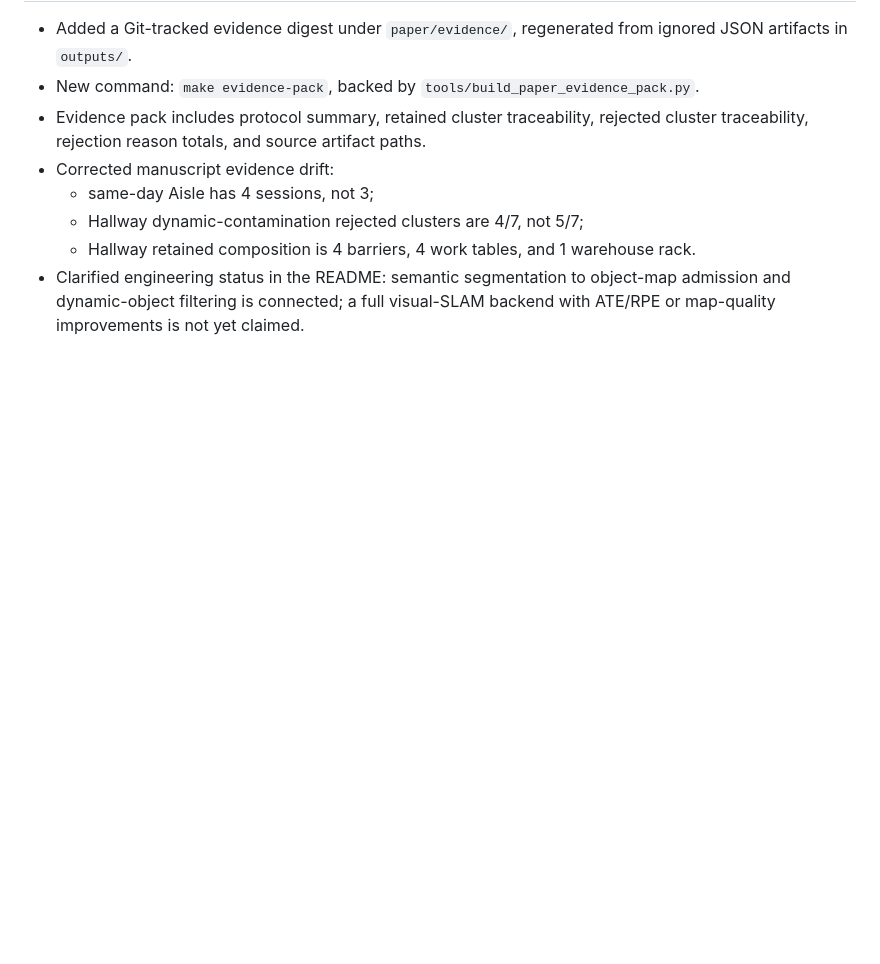
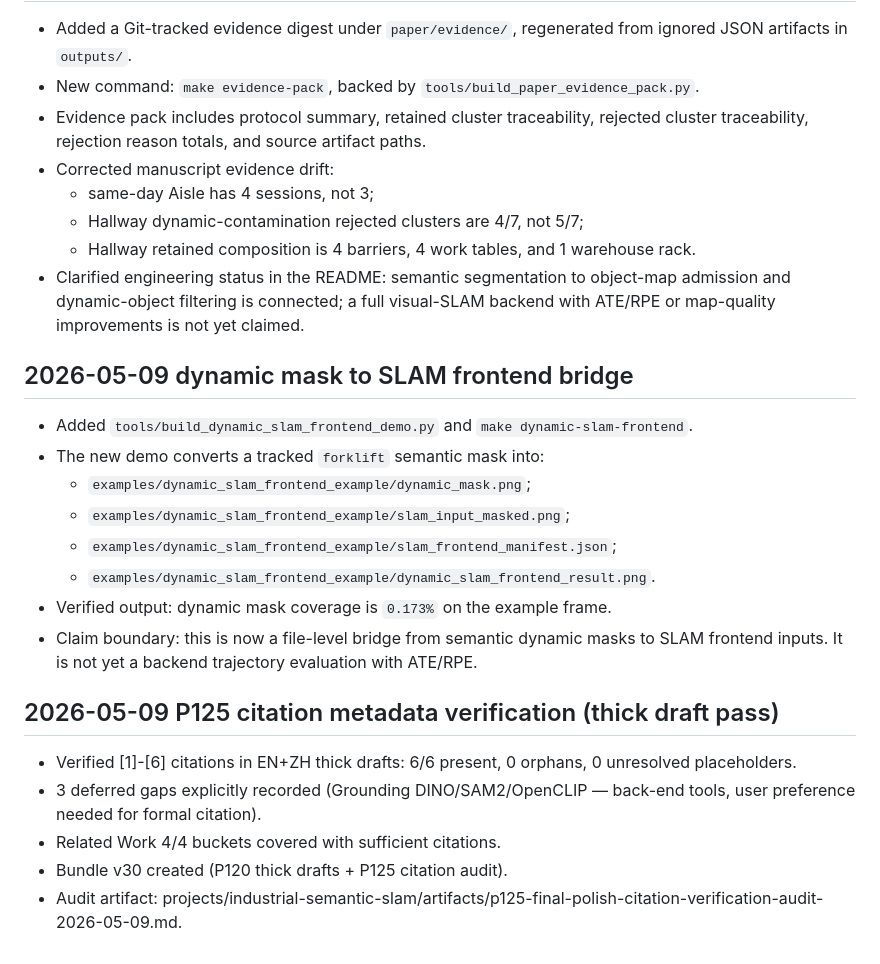
Before and after one commit to ruirui688/SLAM, a Markdown page: RESEARCH_PROGRESS.md, the part around the change. GitHub-like rendering; blank space fills up the shorter version.

Commit message:
docs: record P125 citation metadata verification — thick draft pass

```diff
--- a/RESEARCH_PROGRESS.md
+++ b/RESEARCH_PROGRESS.md
@@ -243,3 +243,24 @@ summary and local paths here, then commit and push the repository.
   object-map admission and dynamic-object filtering is connected; a full
   visual-SLAM backend with ATE/RPE or map-quality improvements is not yet
   claimed.
+
+## 2026-05-09 dynamic mask to SLAM frontend bridge
+
+- Added `tools/build_dynamic_slam_frontend_demo.py` and `make dynamic-slam-frontend`.
+- The new demo converts a tracked `forklift` semantic mask into:
+  - `examples/dynamic_slam_frontend_example/dynamic_mask.png`;
+  - `examples/dynamic_slam_frontend_example/slam_input_masked.png`;
+  - `examples/dynamic_slam_frontend_example/slam_frontend_manifest.json`;
+  - `examples/dynamic_slam_frontend_example/dynamic_slam_frontend_result.png`.
+- Verified output: dynamic mask coverage is `0.173%` on the example frame.
+- Claim boundary: this is now a file-level bridge from semantic dynamic masks
+  to SLAM frontend inputs. It is not yet a backend trajectory evaluation with
+  ATE/RPE.
+
+## 2026-05-09 P125 citation metadata verification (thick draft pass)
+
+- Verified [1]-[6] citations in EN+ZH thick drafts: 6/6 present, 0 orphans, 0 unresolved placeholders.
+- 3 deferred gaps explicitly recorded (Grounding DINO/SAM2/OpenCLIP — back-end tools, user preference needed for formal citation).
+- Related Work 4/4 buckets covered with sufficient citations.
+- Bundle v30 created (P120 thick drafts + P125 citation audit).
+- Audit artifact: projects/industrial-semantic-slam/artifacts/p125-final-polish-citation-verification-audit-2026-05-09.md.
```
